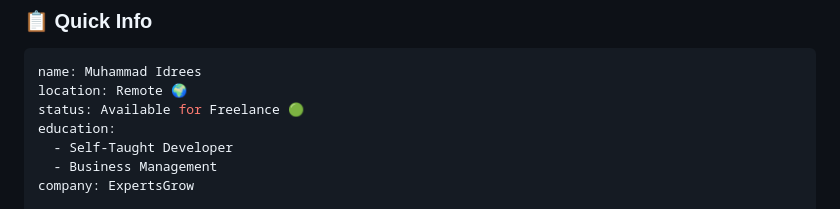
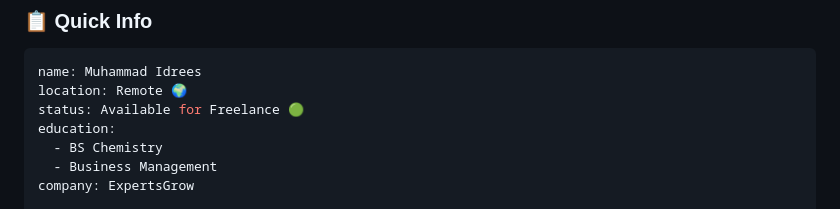
Before and after one commit to Kitmeeer/Kitmeeer, a Markdown page: README.md, the part around the change. Drawn GitHub-style.

```diff
--- a/README.md
+++ b/README.md
@@ -39,7 +39,7 @@ name: Muhammad Idrees
 location: Remote 🌍
 status: Available for Freelance 🟢
 education:
-  - Self-Taught Developer
+  - BS Chemistry
   - Business Management
 company: ExpertsGrow
 
```
